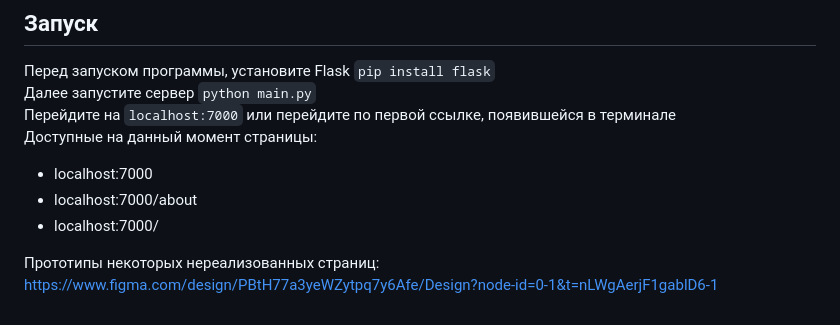
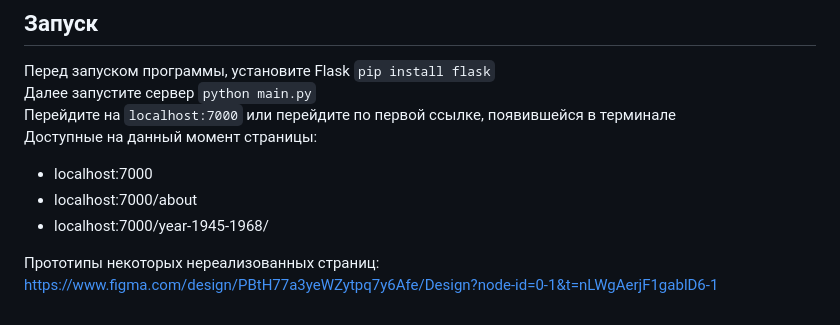
Before and after one commit to NikitaKrinkin/WebTournament, a Markdown page: README.md, the part around the change. GitHub-like rendering.

```diff
--- a/README.md
+++ b/README.md
@@ -27,7 +27,7 @@
 Доступные на данный момент страницы:
    - localhost:7000
    - localhost:7000/about
-   - localhost:7000/
+   - localhost:7000/year-1945-1968/
 
 Прототипы некоторых нереализованных страниц:
 https://www.figma.com/design/PBtH77a3yeWZytpq7y6Afe/Design?node-id=0-1&t=nLWgAerjF1gablD6-1
```
